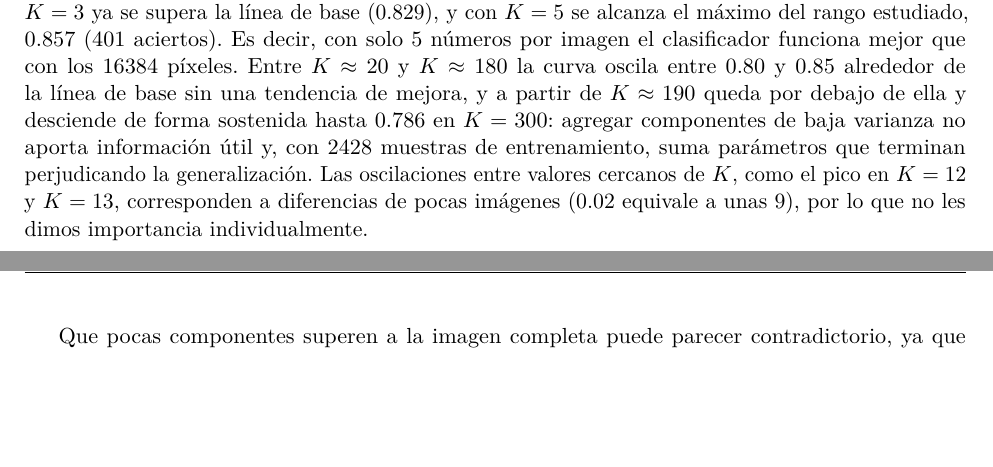
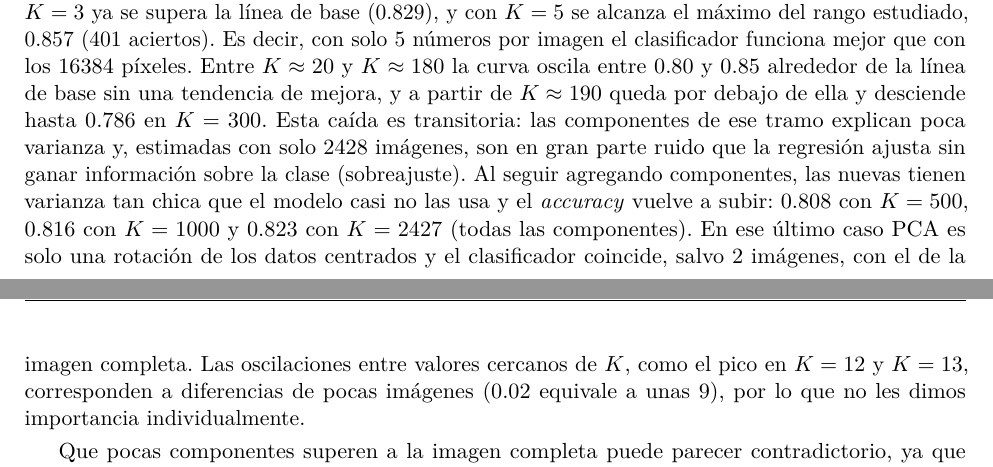
Before and after one commit to AlsinaBautista/pca-montecarlo-pneumonia, a LaTeX document (report/TP1_GXX.tex): two parts of pages 4 and 5 of 11, joined at a grey line, cut so that both start at the same text, the shorter picture padded with empty space. Compiled offline with pdfLaTeX.

```diff
--- a/report/TP1_GXX.tex
+++ b/report/TP1_GXX.tex
@@ -28,7 +28,7 @@
 \newcommand{\grupo}{1}
 \newcommand{\legajoAlsina}{370833}
 \newcommand{\legajoBunge}{370842}
-\newcommand{\legajoDietrich}{XXXXX}
+\newcommand{\legajoDietrich}{370913}
 \newcommand{\profesores}{Copa, Débora; Carducci, Leonardo; García Gulisano Pau}
 % ------------------------------------------------------------------
 
@@ -242,9 +242,13 @@
 de base (0.829), y con $K=5$ se alcanza el máximo del rango estudiado, 0.857 (401 aciertos). Es decir, con
 solo 5 números por imagen el clasificador funciona mejor que con los 16384 píxeles. Entre $K\approx20$ y
 $K\approx180$ la curva oscila entre 0.80 y 0.85 alrededor de la línea de base sin una tendencia de mejora,
-y a partir de $K\approx190$ queda por debajo de ella y desciende de forma sostenida hasta 0.786 en $K=300$:
-agregar componentes de baja varianza no aporta información útil y, con 2428 muestras de entrenamiento,
-suma parámetros que terminan perjudicando la generalización. Las oscilaciones entre
+y a partir de $K\approx190$ queda por debajo de ella y desciende hasta 0.786 en $K=300$. Esta caída es
+transitoria: las componentes de ese tramo explican poca varianza y, estimadas con solo 2428 imágenes,
+son en gran parte ruido que la regresión ajusta sin ganar información sobre la clase (sobreajuste).
+Al seguir agregando componentes, las nuevas tienen varianza tan chica que el modelo casi no las usa y
+el \acc{} vuelve a subir: 0.808 con $K=500$, 0.816 con $K=1000$ y 0.823 con $K=2427$ (todas las
+componentes). En ese último caso PCA es solo una rotación de los datos centrados y el clasificador
+coincide, salvo 2 imágenes, con el de la imagen completa. Las oscilaciones entre
 valores cercanos de $K$, como el pico en $K=12$ y $K=13$, corresponden a diferencias de pocas imágenes (0.02
 equivale a unas 9), por lo que no les dimos importancia individualmente.
 
```
Also changed, not shown: report/TP1_GXX.pdf.
